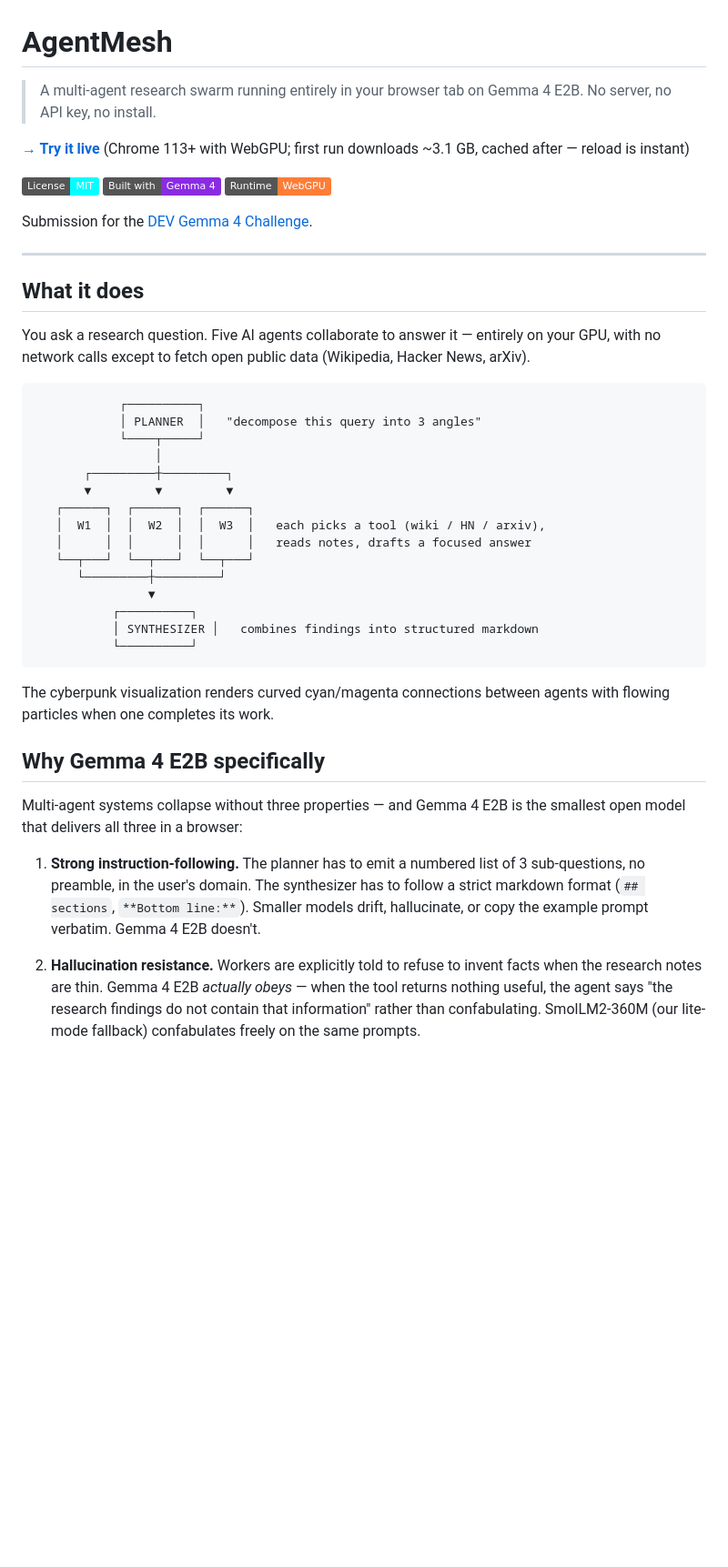
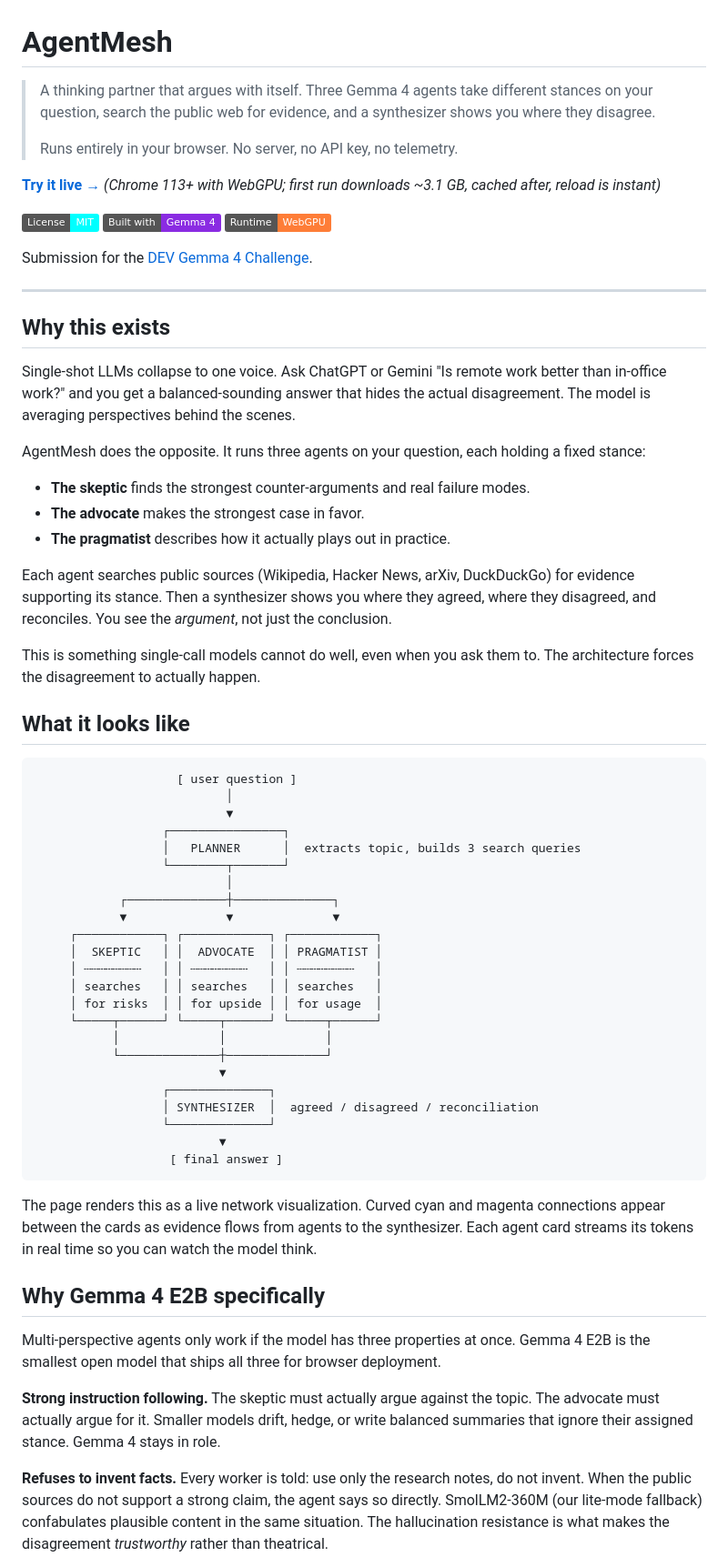
Before and after one commit to shopsmartai/agentmesh, a Markdown page: README.md, the part around one of its changes. Shown at 91% size. Rendered like a GitHub page; badges without logos; blank space fills up the shorter version.

````diff
--- a/README.md
+++ b/README.md
@@ -1,7 +1,9 @@
 # AgentMesh
 
-> A multi-agent research swarm running entirely in your browser tab on Gemma 4 E2B. No server, no API key, no install.
+> A thinking partner that argues with itself. Three Gemma 4 agents take different stances on your question, search the public web for evidence, and a synthesizer shows you where they disagree.
+>
+> Runs entirely in your browser. No server, no API key, no telemetry.
 
-**[→ Try it live](https://shopsmartai.github.io/agentmesh/)** (Chrome 113+ with WebGPU; first run downloads ~3.1 GB, cached after — reload is instant)
+**[Try it live →](https://shopsmartai.github.io/agentmesh/)** *(Chrome 113+ with WebGPU; first run downloads ~3.1 GB, cached after, reload is instant)*
 
 [![License: MIT](https://img.shields.io/badge/License-MIT-cyan.svg)](LICENSE)
@@ -12,35 +14,55 @@ Submission for the [DEV Gemma 4 Challenge](https://dev.to/challenges/google-gemm
 
 ---
 
-## What it does
+## Why this exists
 
-You ask a research question. Five AI agents collaborate to answer it — entirely on your GPU, with no network calls except to fetch open public data (Wikipedia, Hacker News, arXiv).
+Single-shot LLMs collapse to one voice. Ask ChatGPT or Gemini "Is remote work better than in-office work?" and you get a balanced-sounding answer that hides the actual disagreement. The model is averaging perspectives behind the scenes.
+
+AgentMesh does the opposite. It runs three agents on your question, each holding a fixed stance:
+
+- **The skeptic** finds the strongest counter-arguments and real failure modes.
+- **The advocate** makes the strongest case in favor.
+- **The pragmatist** describes how it actually plays out in practice.
+
+Each agent searches public sources (Wikipedia, Hacker News, arXiv, DuckDuckGo) for evidence supporting its stance. Then a synthesizer shows you where they agreed, where they disagreed, and reconciles. You see the *argument*, not just the conclusion.
+
+This is something single-call models cannot do well, even when you ask them to. The architecture forces the disagreement to actually happen.
+
+## What it looks like
 
 ```
-            ┌──────────┐
-            │ PLANNER  │   "decompose this query into 3 angles"
-            └────┬─────┘
-                 │
-       ┌─────────┼─────────┐
-       ▼         ▼         ▼
-   ┌──────┐  ┌──────┐  ┌──────┐
-   │  W1  │  │  W2  │  │  W3  │   each picks a tool (wiki / HN / arxiv),
-   │      │  │      │  │      │   reads notes, drafts a focused answer
-   └──┬───┘  └──┬───┘  └──┬───┘
-      └─────────┼─────────┘
-                ▼
-           ┌──────────┐
-           │ SYNTHESIZER │   combines findings into structured markdown
-           └──────────┘
+                    [ user question ]
+                           │
+                           ▼
+                  ┌────────────────┐
+                  │   PLANNER      │  extracts topic, builds 3 search queries
+                  └────────┬───────┘
+                           │
+            ┌──────────────┼──────────────┐
+            ▼              ▼              ▼
+     ┌────────────┐ ┌────────────┐ ┌────────────┐
+     │  SKEPTIC   │ │  ADVOCATE  │ │ PRAGMATIST │
+     │ ┄┄┄┄┄┄┄┄   │ │ ┄┄┄┄┄┄┄┄   │ │ ┄┄┄┄┄┄┄┄   │
+     │ searches   │ │ searches   │ │ searches   │
+     │ for risks  │ │ for upside │ │ for usage  │
+     └─────┬──────┘ └─────┬──────┘ └─────┬──────┘
+           │              │              │
+           └──────────────┼──────────────┘
+                          ▼
+                  ┌──────────────┐
+                  │ SYNTHESIZER  │  agreed / disagreed / reconciliation
+                  └──────────────┘
+                          ▼
+                   [ final answer ]
 ```
 
-The cyberpunk visualization renders curved cyan/magenta connections between agents with flowing particles when one completes its work.
+The page renders this as a live network visualization. Curved cyan and magenta connections appear between the cards as evidence flows from agents to the synthesizer. Each agent card streams its tokens in real time so you can watch the model think.
 
 ## Why Gemma 4 E2B specifically
 
-Multi-agent systems collapse without three properties — and Gemma 4 E2B is the smallest open model that delivers all three in a browser:
+Multi-perspective agents only work if the model has three properties at once. Gemma 4 E2B is the smallest open model that ships all three for browser deployment.
 
-1. **Strong instruction-following.** The planner has to emit a numbered list of 3 sub-questions, no preamble, in the user's domain. The synthesizer has to follow a strict markdown format (`## sections`, `**Bottom line:**`). Smaller models drift, hallucinate, or copy the example prompt verbatim. Gemma 4 E2B doesn't.
+**Strong instruction following.** The skeptic must actually argue against the topic. The advocate must actually argue for it. Smaller models drift, hedge, or write balanced summaries that ignore their assigned stance. Gemma 4 stays in role.
 
-2. **Hallucination resistance.** Workers are explicitly told to refuse to invent facts when the research notes are thin. Gemma 4 E2B *actually obeys* — when the tool returns nothing useful, the agent says "the research findings do not contain that information" rather than confabulating. SmolLM2-360M (our lite-mode fallback) confabulates freely on the same prompts.
+**Refuses to invent facts.** Every worker is told: use only the research notes, do not invent. When the public sources do not support a strong claim, the agent says so directly. SmolLM2-360M (our lite-mode fallback) confabulates plausible content in the same situation. The hallucination resistance is what makes the disagreement *trustworthy* rather than theatrical.
 
````
Also changed, not shown: other parts of README.md (+52 -33 lines), DEVTO_POST.md (+113 -129 lines).
